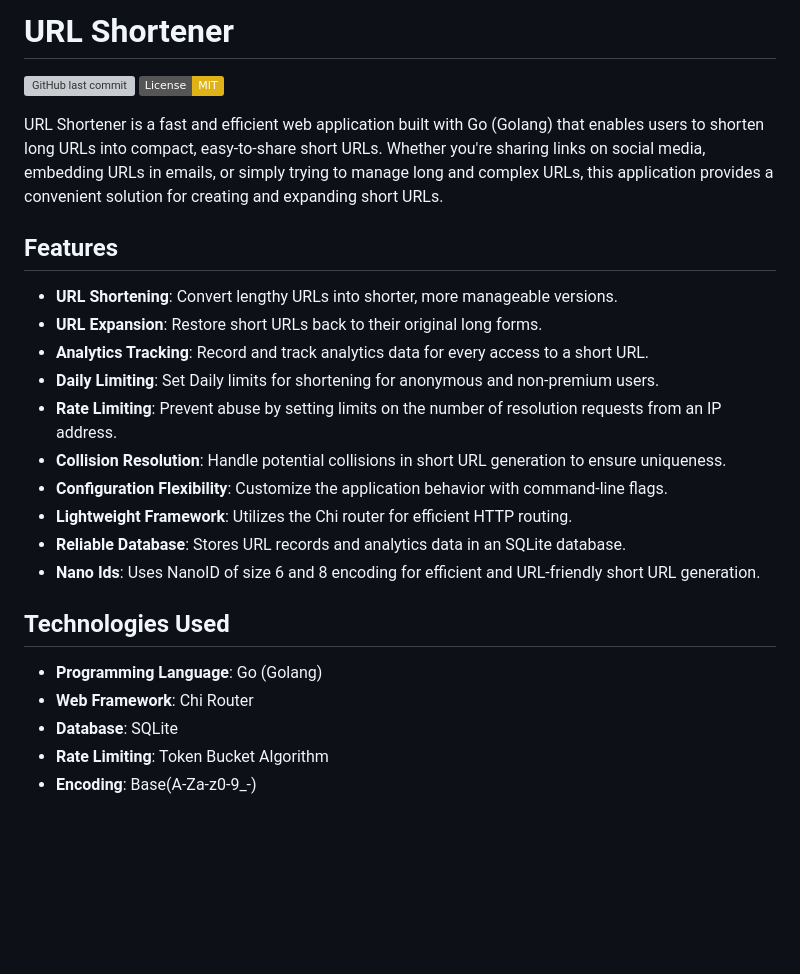
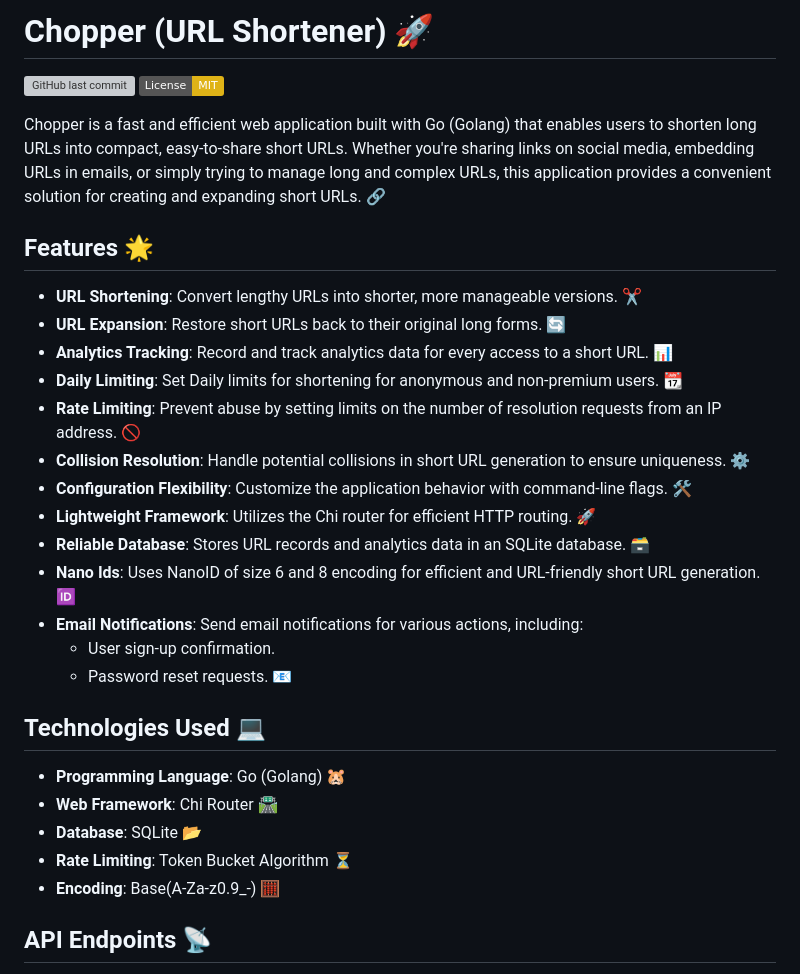
Before and after one commit to theakhandpatel/Chopper, a Markdown page: README.md, the part around the change printed below. Drawn GitHub-style; badges without logos; blank space fills up the shorter version; grey boxes are pictures that could not be loaded.

```diff
--- a/README.md
+++ b/README.md
@@ -1,29 +1,33 @@
-# URL Shortener
+# Chopper (URL Shortener) 🚀
 
 ![GitHub last commit](https://img.shields.io/github/last-commit/theakhandpatel/url_shortner)
 [![License: MIT](https://img.shields.io/badge/License-MIT-yellow.svg)](https://opensource.org/licenses/MIT)
 
+Chopper is a fast and efficient web application built with Go (Golang) that enables users to shorten long URLs into compact, easy-to-share short URLs. Whether you're sharing links on social media, embedding URLs in emails, or simply trying to manage long and complex URLs, this application provides a convenient solution for creating and expanding short URLs. 🔗
 
-URL Shortener is a fast and efficient web application built with Go (Golang) that enables users to shorten long URLs into compact, easy-to-share short URLs. Whether you're sharing links on social media, embedding URLs in emails, or simply trying to manage long and complex URLs, this application provides a convenient solution for creating and expanding short URLs.
+## Features 🌟
 
-## Features
+- **URL Shortening**: Convert lengthy URLs into shorter, more manageable versions. ✂️
+- **URL Expansion**: Restore short URLs back to their original long forms. 🔄
+- **Analytics Tracking**: Record and track analytics data for every access to a short URL. 📊
+- **Daily Limiting**: Set Daily limits for shortening for anonymous and non-premium users. 📆
+- **Rate Limiting**: Prevent abuse by setting limits on the number of resolution requests from an IP address. 🚫
+- **Collision Resolution**: Handle potential collisions in short URL generation to ensure uniqueness. ⚙️
+- **Configuration Flexibility**: Customize the application behavior with command-line flags. 🛠️
+- **Lightweight Framework**: Utilizes the Chi router for efficient HTTP routing. 🚀
+- **Reliable Database**: Stores URL records and analytics data in an SQLite database. 🗃️
+- **Nano Ids**: Uses NanoID of size 6 and 8 encoding for efficient and URL-friendly short URL generation. 🆔
+- **Email Notifications**: Send email notifications for various actions, including:
+  - User sign-up confirmation.
+  - Password reset requests. 📧
 
-- **URL Shortening**: Convert lengthy URLs into shorter, more manageable versions.
-- **URL Expansion**: Restore short URLs back to their original long forms.
-- **Analytics Tracking**: Record and track analytics data for every access to a short URL.
-- **Daily Limiting**: Set Daily limits for shortening for anonymous and non-premium users.
-- **Rate Limiting**: Prevent abuse by setting limits on the number of resolution requests from an IP address.
-- **Collision Resolution**: Handle potential collisions in short URL generation to ensure uniqueness.
-- **Configuration Flexibility**: Customize the application behavior with command-line flags.
-- **Lightweight Framework**: Utilizes the Chi router for efficient HTTP routing.
-- **Reliable Database**: Stores URL records and analytics data in an SQLite database.
-- **Nano Ids**: Uses NanoID of size 6 and 8  encoding for efficient and URL-friendly short URL generation.
+## Technologies Used 💻
 
-## Technologies Used
+- **Programming Language**: Go (Golang) 🐹
+- **Web Framework**: Chi Router 🛣️
+- **Database**: SQLite 📂
+- **Rate Limiting**: Token Bucket Algorithm ⏳
+- **Encoding**: Base(A-Za-z0.9_-) 🧮
 
-- **Programming Language**: Go (Golang)
-- **Web Framework**: Chi Router
-- **Database**: SQLite
-- **Rate Limiting**: Token Bucket Algorithm
-- **Encoding**: Base(A-Za-z0-9_-)
+## API Endpoints 📡
 
```
Also changed, not shown: other parts of README.md (+33 -31 lines).
